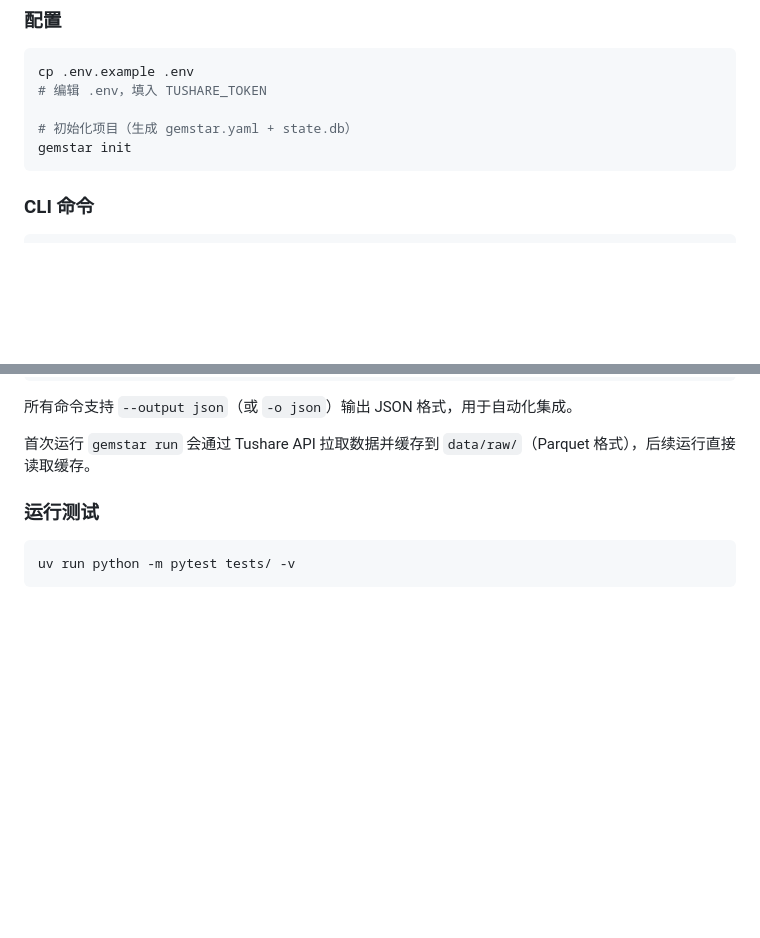
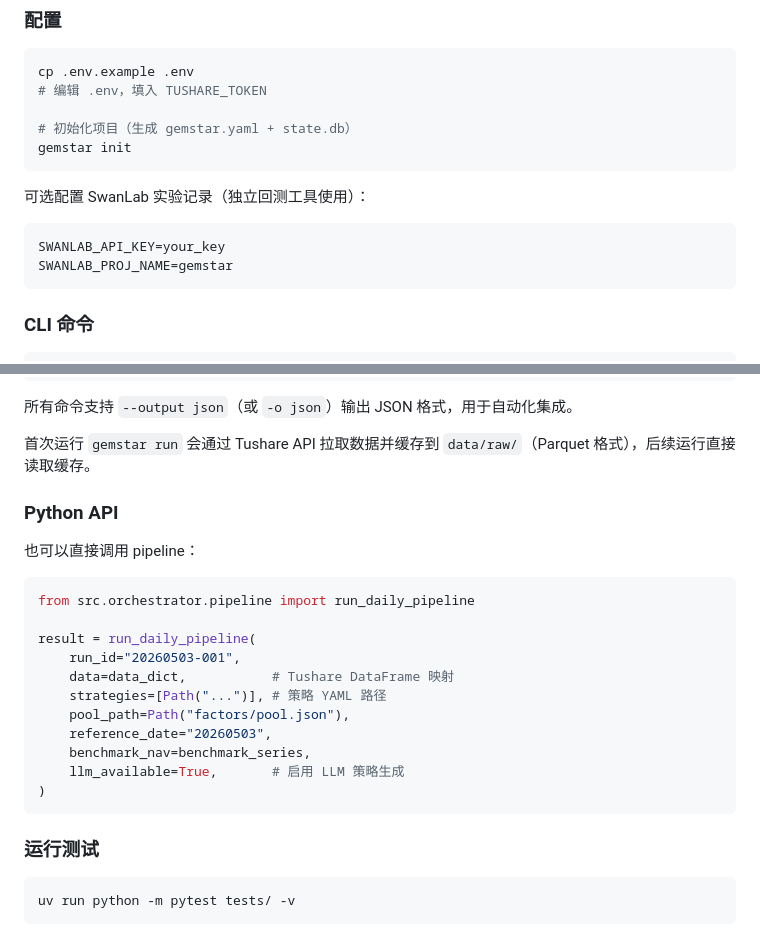
Before and after one commit to JustHappyLab/GemStar, a Markdown page: README.md, 2 parts joined by grey strips. GitHub-like rendering; blank space fills up the shorter version.

Commit message:
docs: restore SwanLab config and Python API example in README
These were accidentally removed during the CLI documentation update.
SwanLab is still used by tools/tracking/ and the Python API is a
valid alternative to the CLI.

Co-Authored-By: Claude Opus 4.7 <noreply@anthropic.com>

````diff
--- a/README.md
+++ b/README.md
@@ -127,6 +127,13 @@ cp .env.example .env
 gemstar init
 ```
 
+可选配置 SwanLab 实验记录（独立回测工具使用）：
+
+```bash
+SWANLAB_API_KEY=your_key
+SWANLAB_PROJ_NAME=gemstar
+```
+
 ### CLI 命令
 
 ```bash
@@ -157,6 +164,24 @@ gemstar factors
 所有命令支持 `--output json`（或 `-o json`）输出 JSON 格式，用于自动化集成。
 
 首次运行 `gemstar run` 会通过 Tushare API 拉取数据并缓存到 `data/raw/`（Parquet 格式），后续运行直接读取缓存。
+
+### Python API
+
+也可以直接调用 pipeline：
+
+```python
+from src.orchestrator.pipeline import run_daily_pipeline
+
+result = run_daily_pipeline(
+    run_id="20260503-001",
+    data=data_dict,           # Tushare DataFrame 映射
+    strategies=[Path("...")], # 策略 YAML 路径
+    pool_path=Path("factors/pool.json"),
+    reference_date="20260503",
+    benchmark_nav=benchmark_series,
+    llm_available=True,       # 启用 LLM 策略生成
+)
+```
 
 ### 运行测试
 
````
